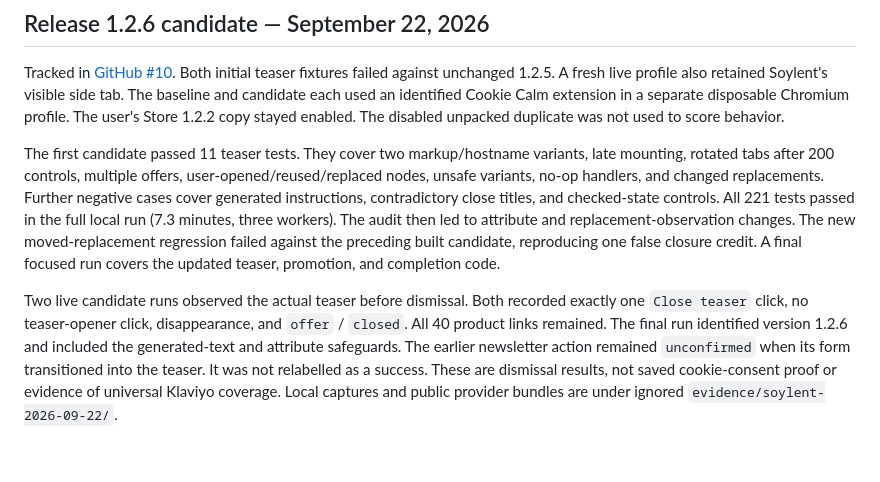
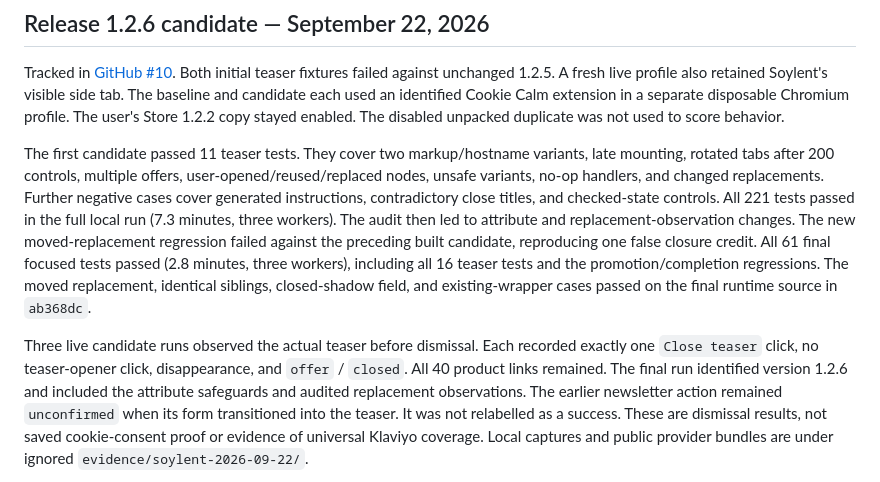
Before and after one commit to davegoldblatt/cookie-calm, a Markdown page: VALIDATION.md, the part around the change. Rendered like a GitHub page; blank space fills up the shorter version.

```diff
--- a/VALIDATION.md
+++ b/VALIDATION.md
@@ -11,10 +11,11 @@ The first candidate passed 11 teaser tests. They cover two markup/hostname varia
 Further negative cases cover generated instructions, contradictory close titles, and checked-state controls.
 All 221 tests passed in the full local run (7.3 minutes, three workers).
 The audit then led to attribute and replacement-observation changes. The new moved-replacement regression failed against the preceding built candidate, reproducing one false closure credit.
-A final focused run covers the updated teaser, promotion, and completion code.
+All 61 final focused tests passed (2.8 minutes, three workers), including all 16 teaser tests and the promotion/completion regressions.
+The moved replacement, identical siblings, closed-shadow field, and existing-wrapper cases passed on the final runtime source in `ab368dc`.
 
-Two live candidate runs observed the actual teaser before dismissal. Both recorded exactly one `Close teaser` click, no teaser-opener click, disappearance, and `offer` / `closed`.
-All 40 product links remained. The final run identified version 1.2.6 and included the generated-text and attribute safeguards.
+Three live candidate runs observed the actual teaser before dismissal. Each recorded exactly one `Close teaser` click, no teaser-opener click, disappearance, and `offer` / `closed`.
+All 40 product links remained. The final run identified version 1.2.6 and included the attribute safeguards and audited replacement observations.
 The earlier newsletter action remained `unconfirmed` when its form transitioned into the teaser. It was not relabelled as a success.
 These are dismissal results, not saved cookie-consent proof or evidence of universal Klaviyo coverage.
 Local captures and public provider bundles are under ignored `evidence/soylent-2026-09-22/`.
```
Also changed, not shown: README.md (+1 -1 lines).
